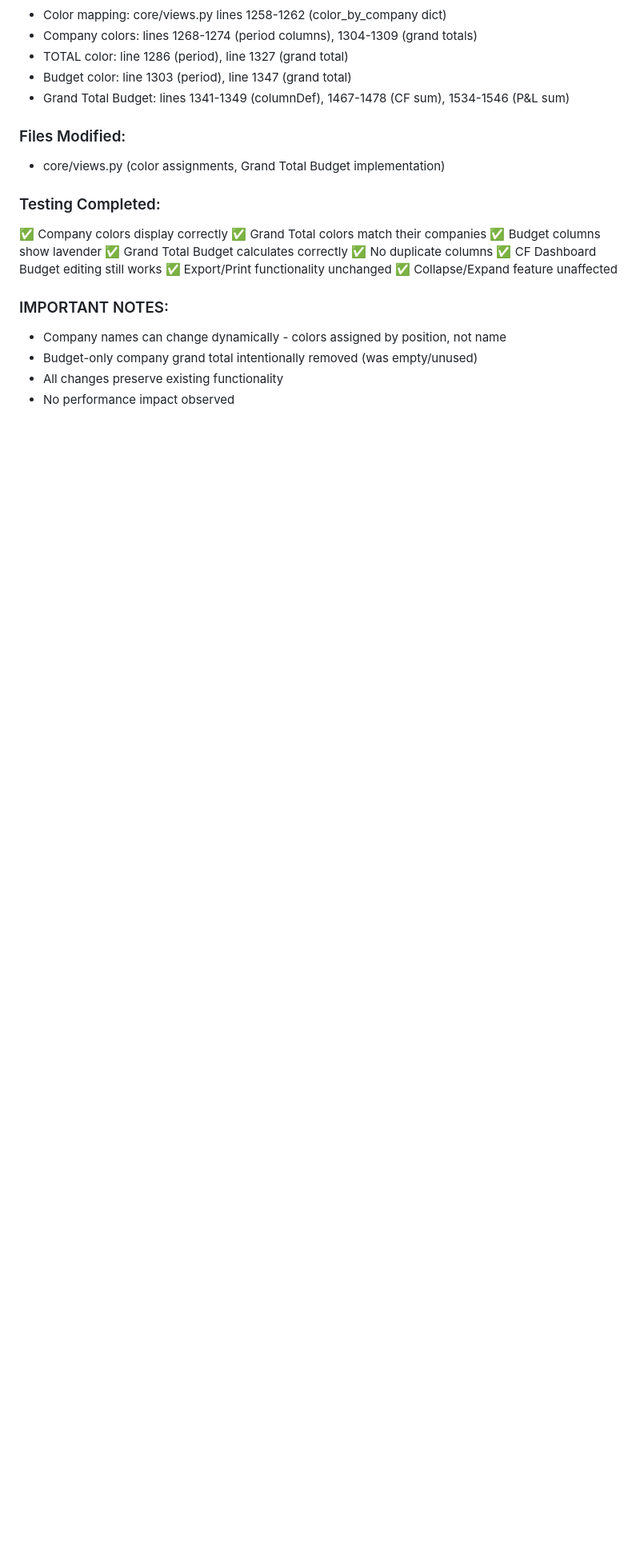
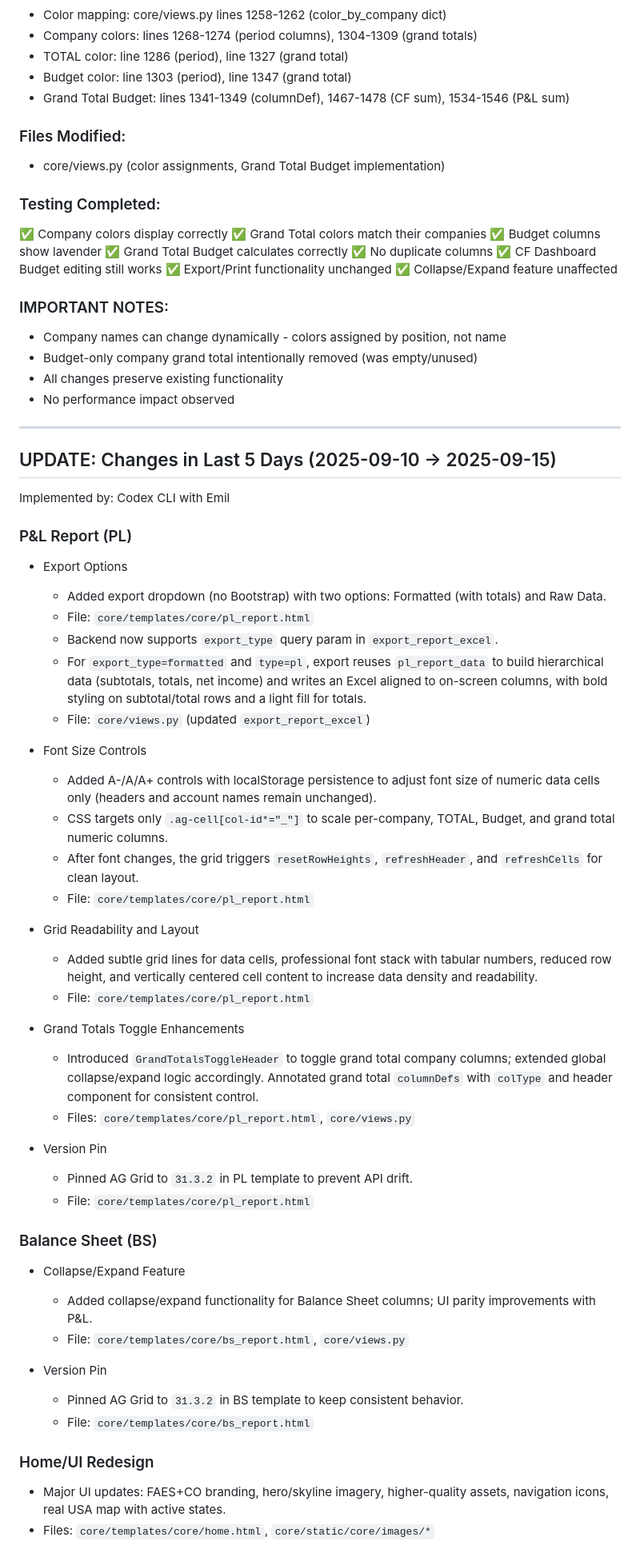
Before and after one commit to emilaliyev17/conspy, a Markdown page: CONTEXT.md, the part around one of its changes. Shown at 80% size. Rendered like a GitHub page; blank space fills up the shorter version.

Commit message:
Docs: Add last 5 days of updates to CONTEXT.md (PL export dropdown + formatted export, numeric font controls, UI redesign, BS collapse/expand, deployment and settings changes)

```diff
--- a/CONTEXT.md
+++ b/CONTEXT.md
@@ -180,3 +180,48 @@ Implemented by: Claude AI Assistant with Emil
 - Budget-only company grand total intentionally removed (was empty/unused)
 - All changes preserve existing functionality
 - No performance impact observed
+
+---
+
+## UPDATE: Changes in Last 5 Days (2025-09-10 → 2025-09-15)
+Implemented by: Codex CLI with Emil
+
+### P&L Report (PL)
+- Export Options
+  - Added export dropdown (no Bootstrap) with two options: Formatted (with totals) and Raw Data.
+  - File: `core/templates/core/pl_report.html`
+  - Backend now supports `export_type` query param in `export_report_excel`.
+  - For `export_type=formatted` and `type=pl`, export reuses `pl_report_data` to build hierarchical data (subtotals, totals, net income) and writes an Excel aligned to on-screen columns, with bold styling on subtotal/total rows and a light fill for totals.
+  - File: `core/views.py` (updated `export_report_excel`)
+
+- Font Size Controls
+  - Added A-/A/A+ controls with localStorage persistence to adjust font size of numeric data cells only (headers and account names remain unchanged).
+  - CSS targets only `.ag-cell[col-id*="_"]` to scale per-company, TOTAL, Budget, and grand total numeric columns.
+  - After font changes, the grid triggers `resetRowHeights`, `refreshHeader`, and `refreshCells` for clean layout.
+  - File: `core/templates/core/pl_report.html`
+
+- Grid Readability and Layout
+  - Added subtle grid lines for data cells, professional font stack with tabular numbers, reduced row height, and vertically centered cell content to increase data density and readability.
+  - File: `core/templates/core/pl_report.html`
+
+- Grand Totals Toggle Enhancements
+  - Introduced `GrandTotalsToggleHeader` to toggle grand total company columns; extended global collapse/expand logic accordingly. Annotated grand total `columnDefs` with `colType` and header component for consistent control.
+  - Files: `core/templates/core/pl_report.html`, `core/views.py`
+
+- Version Pin
+  - Pinned AG Grid to `31.3.2` in PL template to prevent API drift.
+  - File: `core/templates/core/pl_report.html`
+
+### Balance Sheet (BS)
+- Collapse/Expand Feature
+  - Added collapse/expand functionality for Balance Sheet columns; UI parity improvements with P&L.
+  - File: `core/templates/core/bs_report.html`, `core/views.py`
+
+- Version Pin
+  - Pinned AG Grid to `31.3.2` in BS template to keep consistent behavior.
+  - File: `core/templates/core/bs_report.html`
+
+### Home/UI Redesign
+- Major UI updates: FAES+CO branding, hero/skyline imagery, higher-quality assets, navigation icons, real USA map with active states.
+- Files: `core/templates/core/home.html`, `core/static/core/images/*`
+
```
Also changed, not shown: other parts of CONTEXT.md (+32 -0 lines).
